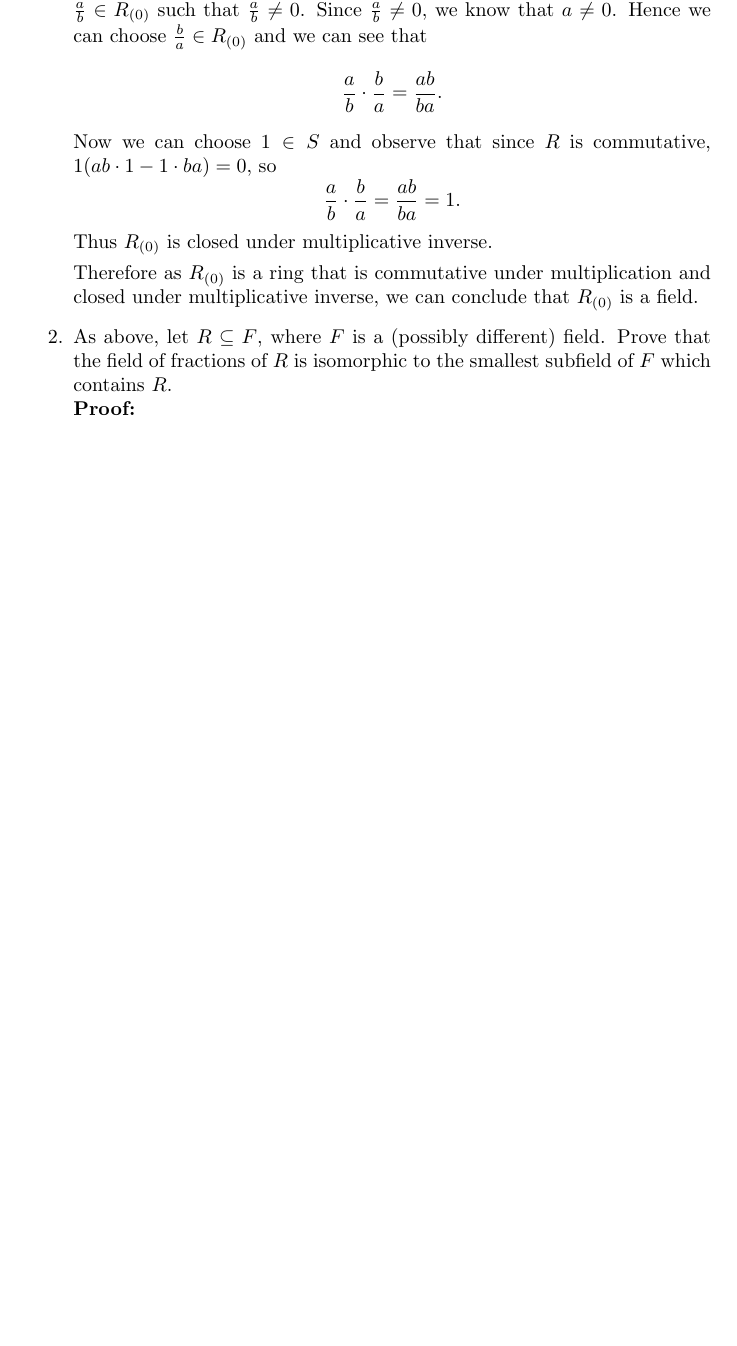
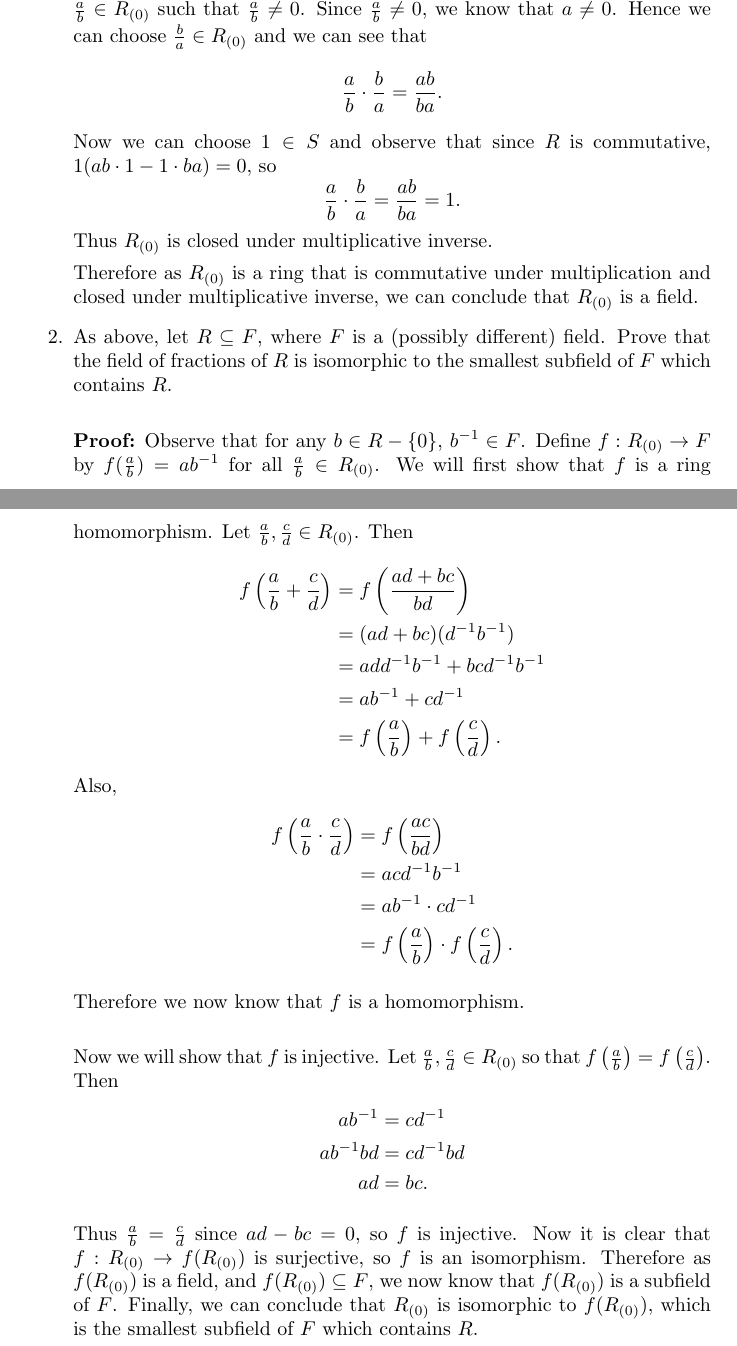
Before and after one commit to JeremyFlorence/math672, a LaTeX problem sheet (hw9.tex): part of the page before the commit and two parts of pages 1 and 2 of 2 after it, the two joined at a grey line, cut so that both start at the same text, the shorter picture padded with empty space. Compiled offline with pdfLaTeX.

Commit message:
Updated hw9

```diff
--- a/hw9.tex
+++ b/hw9.tex
@@ -38,7 +38,40 @@ Now we will show that $R_{(0)}$ is closed under multiplicative inverse. Let $\fr
 Therefore as $R_{(0)}$ is a ring that is commutative under multiplication and closed under multiplicative inverse, we can conclude that $R_{(0)}$ is a field.
 
 \item As above, let $R \subseteq F$, where $F$ is a (possibly different) field. Prove that the field of fractions of $R$ is isomorphic to the smallest subfield of $F$ which contains $R$.\\
-\Proof
+
+\Proof Observe that for any $b \in R-\{0\}$, $b^{-1} \in F$. Define $f:R_{(0)} \to F$ by $f(\frac{a}{b})=ab^{-1}$ for all $\frac{a}{b} \in R_{(0)}$. We will first show that $f$ is a ring homomorphism. Let $\frac{a}{b},\frac{c}{d} \in R_{(0)}$. Then
+\[
+	\begin{split}
+		f \left(\frac{a}{b} + \frac{c}{d}\right) &= f \left(\frac{ad+bc}{bd} \right)\\
+									&=(ad+bc)(d^{-1}b^{-1})\\
+									&=add^{-1}b^{-1}+bcd^{-1}b^{-1}\\
+									&=ab^{-1}+cd^{-1}\\
+									&=f \left( \frac{a}{b} \right) + f \left( \frac{c}{d} \right).
+	\end{split}
+\]
+Also,
+\[
+	\begin{split}
+		f \left(\frac{a}{b} \cdot \frac{c}{d} \right) &= f \left(\frac{ac}{bd} \right)\\
+											&= acd^{-1}b^{-1}\\
+											&= ab^{-1} \cdot cd^{-1}\\
+											&= f \left( \frac{a}{b} \right) \cdot f \left( \frac{c}{d} \right).
+	\end{split}
+\]
+
+Therefore we now know that $f$ is a homomorphism.\\
+
+Now we will show that $f$ is injective. Let $\frac{a}{b}, \frac{c}{d} \in R_{(0)}$ so that $f \left( \frac{a}{b} \right) = f \left( \frac{c}{d} \right)$. Then
+\[
+	\begin{split}
+		ab^{-1}&=cd^{-1}\\
+		ab^{-1}bd&=cd^{-1}bd\\
+				ad&=bc.\\
+	\end{split}
+\]
+
+Thus $\frac{a}{b}=\frac{c}{d}$ since $ad-bc=0$, so $f$ is injective. Now it is clear that $f:R_{(0)} \to f (R_{(0)})$ is surjective, so $f$ is an isomorphism. Therefore as $f(R_{(0)})$ is a field, and $f(R_{(0)}) \subseteq F$, we now know that $f(R_{(0)})$ is a subfield of $F$. Finally, we can conclude that $R_{(0)}$ is isomorphic to $f(R_{(0)})$, which is the smallest subfield of $F$ which contains $R$.
+
 \end{enumerate}
 
 
```
Also changed, not shown: Homework6.pdf (added), hw9.pdf (added), hw9.tex (2 more changed lines).
